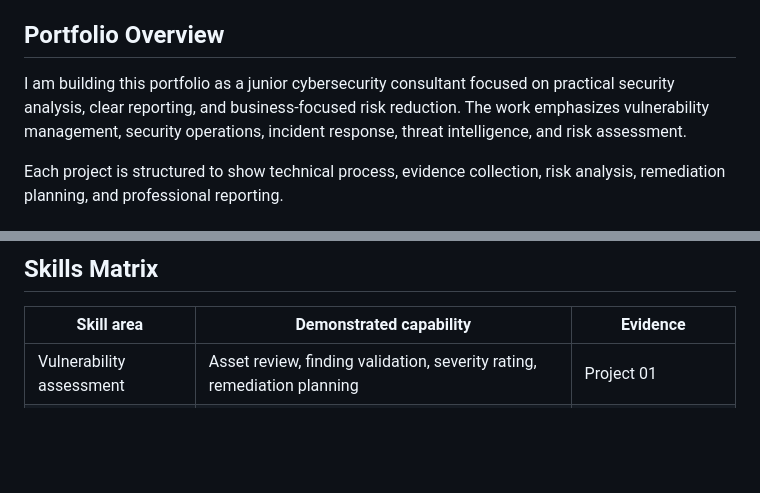
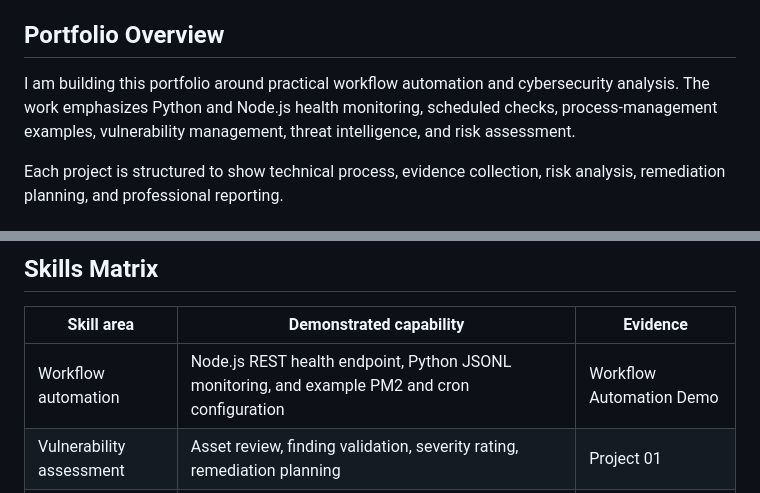
Before and after one commit to jcmrtz824/juan-martinez-cybersecurity-portfolio, a Markdown page: README.md, 2 parts joined by grey strips. Drawn GitHub-style; blank space fills up the shorter version.

Commit message:
Align README overview and skills with automation

```diff
--- a/README.md
+++ b/README.md
@@ -23,7 +23,7 @@ No live third-party systems were tested. No real client names, production IP add
 
 ## Portfolio Overview
 
-I am building this portfolio as a junior cybersecurity consultant focused on practical security analysis, clear reporting, and business-focused risk reduction. The work emphasizes vulnerability management, security operations, incident response, threat intelligence, and risk assessment.
+I am building this portfolio around practical workflow automation and cybersecurity analysis. The work emphasizes Python and Node.js health monitoring, scheduled checks, process-management examples, vulnerability management, threat intelligence, and risk assessment.
 
 Each project is structured to show technical process, evidence collection, risk analysis, remediation planning, and professional reporting.
 
@@ -45,6 +45,7 @@ The demo is deliberately limited: it does not prove a production deployment, del
 
 | Skill area | Demonstrated capability | Evidence |
 | --- | --- | --- |
+| Workflow automation | Node.js REST health endpoint, Python JSONL monitoring, and example PM2 and cron configuration | Workflow Automation Demo |
 | Vulnerability assessment | Asset review, finding validation, severity rating, remediation planning | Project 01 |
 | Threat intelligence | Public-source research, CVE analysis, defensive recommendations | Project 02 |
 | Risk assessment | Likelihood, impact, severity, business priority | Project 01 and Project 02 |
```
